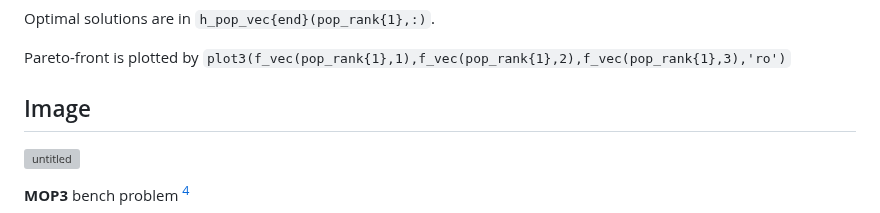
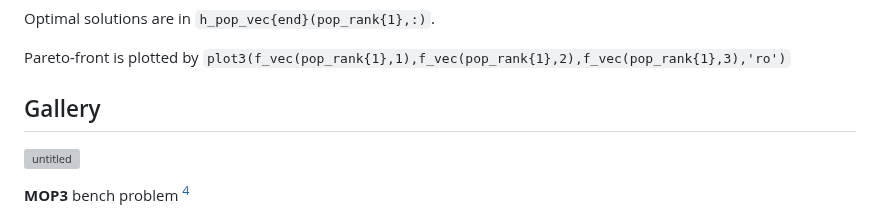
Before and after one commit to KRproject-tech/FP_NSGAII, a Markdown page: README.md, the part around the change. GitHub-like rendering; grey boxes are pictures that could not be loaded.

```diff
--- a/README.md
+++ b/README.md
@@ -93,7 +93,7 @@ Optimal solutions are in `h_pop_vec{end}(pop_rank{1},:)`.
 
 Pareto-front is plotted by `plot3(f_vec(pop_rank{1},1),f_vec(pop_rank{1},2),f_vec(pop_rank{1},3),'ro')`
 
-## Image
+## Gallery
 
 ![untitled](https://user-images.githubusercontent.com/114337358/192941614-b21db790-023d-4ea5-b123-1c01fb182c7b.png)
 
```
